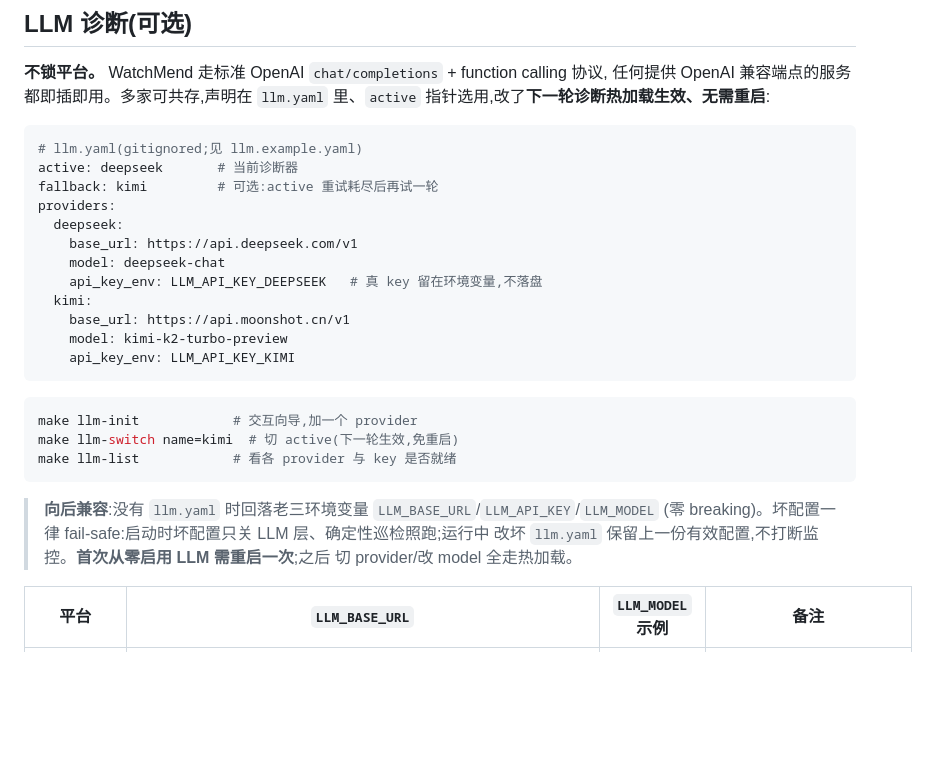
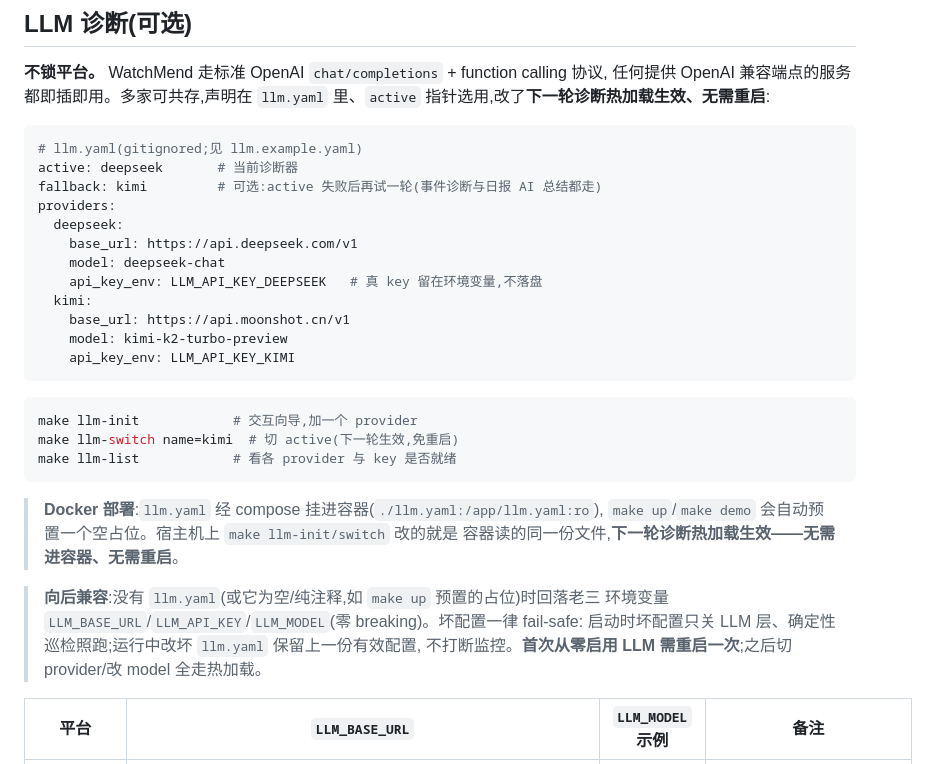
Before and after one commit to HyxiaoGe/watchmend, a Markdown page: README.md, the part around the change. Rendered like a GitHub page; blank space fills up the shorter version.

````diff
--- a/README.md
+++ b/README.md
@@ -80,7 +80,7 @@ make up                                   # 或 docker compose up -d --build
 ```yaml
 # llm.yaml(gitignored;见 llm.example.yaml)
 active: deepseek       # 当前诊断器
-fallback: kimi         # 可选:active 重试耗尽后再试一轮
+fallback: kimi         # 可选:active 失败后再试一轮(事件诊断与日报 AI 总结都走)
 providers:
   deepseek:
     base_url: https://api.deepseek.com/v1
@@ -98,10 +98,14 @@ make llm-switch name=kimi  # 切 active(下一轮生效,免重启)
 make llm-list            # 看各 provider 与 key 是否就绪
 ```
 
-> **向后兼容**:没有 `llm.yaml` 时回落老三环境变量 `LLM_BASE_URL`/`LLM_API_KEY`/`LLM_MODEL`
-> (零 breaking)。坏配置一律 fail-safe:启动时坏配置只关 LLM 层、确定性巡检照跑;运行中
-> 改坏 `llm.yaml` 保留上一份有效配置,不打断监控。**首次从零启用 LLM 需重启一次**;之后
-> 切 provider/改 model 全走热加载。
+> **Docker 部署**:`llm.yaml` 经 compose 挂进容器(`./llm.yaml:/app/llm.yaml:ro`),
+> `make up`/`make demo` 会自动预置一个空占位。宿主机上 `make llm-init/switch` 改的就是
+> 容器读的同一份文件,**下一轮诊断热加载生效——无需进容器、无需重启**。
+
+> **向后兼容**:没有 `llm.yaml`(或它为空/纯注释,如 `make up` 预置的占位)时回落老三
+> 环境变量 `LLM_BASE_URL`/`LLM_API_KEY`/`LLM_MODEL`(零 breaking)。坏配置一律 fail-safe:
+> 启动时坏配置只关 LLM 层、确定性巡检照跑;运行中改坏 `llm.yaml` 保留上一份有效配置,
+> 不打断监控。**首次从零启用 LLM 需重启一次**;之后切 provider/改 model 全走热加载。
 
 | 平台 | `LLM_BASE_URL` | `LLM_MODEL` 示例 | 备注 |
 |---|---|---|---|
````
Also changed, not shown: README.en.md (+9 -3 lines).
